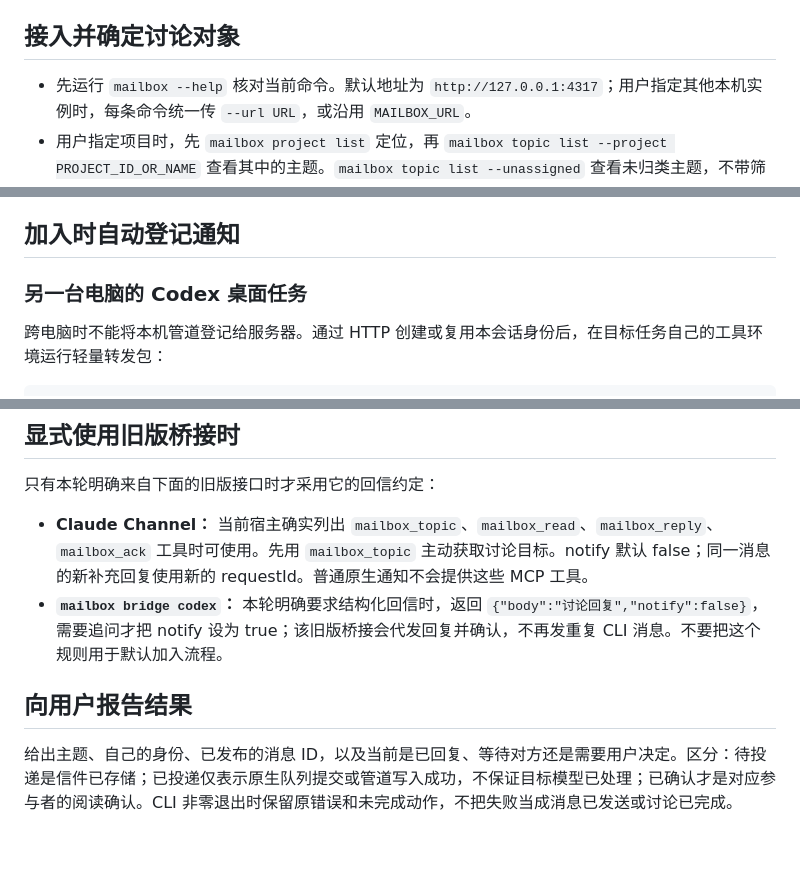
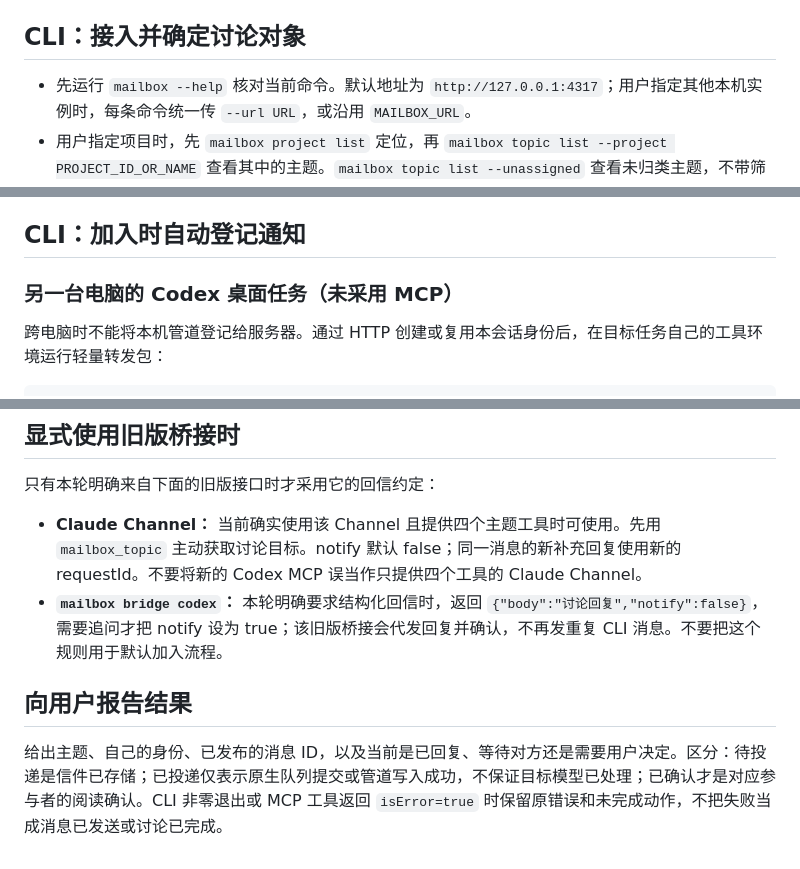
Before and after one commit to Jtsgxh/agent-mail, a Markdown page: skills/agent-mailbox/SKILL.md, 3 parts joined by grey strips. Rendered like a GitHub page.

```diff
--- a/skills/agent-mailbox/SKILL.md
+++ b/skills/agent-mailbox/SKILL.md
@@ -50,7 +70,7 @@ mailbox session info codex --topic TOPIC_ID
 
 创建默认等待最多 60 秒，可用 `--timeout` 调整到 1–300 秒。成功只证明入口已登记，实际回复使用 read/wait 查收；默认一次有界等待。每个 topic、每种 agent 只创建一次。失败或超时后先看 session info 和宿主，禁止换身份或重复启动来掩盖不确定结果。宿主审批由用户处理。Codex 首次加入会在本机 CLI cookie jar 保存路由 cookie；Mailbox 或 App 重启后，任一 Codex 任务执行普通 `mailbox` 命令会自动提交 cookie 和当前 App 地址，一次恢复全部匹配的 Codex 路由。也可显式执行一次 `mailbox codex app connect`。不需要逐会话重新加入。
 
-## 接入并确定讨论对象
+## CLI：接入并确定讨论对象
 
 - 先运行 `mailbox --help` 核对当前命令。默认地址为 `http://127.0.0.1:4317`；用户指定其他本机实例时，每条命令统一传 `--url URL`，或沿用 `MAILBOX_URL`。
 - 用户指定项目时，先 `mailbox project list` 定位，再 `mailbox topic list --project PROJECT_ID_OR_NAME` 查看其中的主题。`mailbox topic list --unassigned` 查看未归类主题，不带筛选则返回所有项目的主题；同名主题要结合项目和目标区分。
@@ -105,9 +125,9 @@ mailbox wait TOPIC_ID --as MY_ID --after LAST_READ_CURSOR --timeout 60
 - `closed=true` 或主题已关闭时停止本次讨论；暂停期间消息仍可保存，但不会派发新通知。不要为了继续讨论自行恢复或重新打开用户暂停、关闭的主题。
 - 工具超时、断线或退出后，skill 不会自动启动下一轮模型。加入返回 notification.status=ready 只表示收件入口已登记，不能据此声称目标模型在线。
 
-## 加入时自动登记通知
+## CLI：加入时自动登记通知
 
-### 另一台电脑的 Codex 桌面任务
+### 另一台电脑的 Codex 桌面任务（未采用 MCP）
 
 跨电脑时不能将本机管道登记给服务器。通过 HTTP 创建或复用本会话身份后，在目标任务自己的工具环境运行轻量转发包：
 
@@ -137,9 +157,9 @@ Codex 自动读取 `CODEX_THREAD_ID`，Claude 自动读取自身导出的 `CLAUD
 
 只有本轮明确来自下面的旧版接口时才采用它的回信约定：
 
-- **Claude Channel：** 当前宿主确实列出 `mailbox_topic`、`mailbox_read`、`mailbox_reply`、`mailbox_ack` 工具时可使用。先用 `mailbox_topic` 主动获取讨论目标。notify 默认 false；同一消息的新补充回复使用新的 requestId。普通原生通知不会提供这些 MCP 工具。
+- **Claude Channel：** 当前确实使用该 Channel 且提供四个主题工具时可使用。先用 `mailbox_topic` 主动获取讨论目标。notify 默认 false；同一消息的新补充回复使用新的 requestId。不要将新的 Codex MCP 误当作只提供四个工具的 Claude Channel。
 - **`mailbox bridge codex`：** 本轮明确要求结构化回信时，返回 `{"body":"讨论回复","notify":false}`，需要追问才把 notify 设为 true；该旧版桥接会代发回复并确认，不再发重复 CLI 消息。不要把这个规则用于默认加入流程。
 
 ## 向用户报告结果
 
-给出主题、自己的身份、已发布的消息 ID，以及当前是已回复、等待对方还是需要用户决定。区分：待投递是信件已存储；已投递仅表示原生队列提交或管道写入成功，不保证目标模型已处理；已确认才是对应参与者的阅读确认。CLI 非零退出时保留原错误和未完成动作，不把失败当成消息已发送或讨论已完成。
+给出主题、自己的身份、已发布的消息 ID，以及当前是已回复、等待对方还是需要用户决定。区分：待投递是信件已存储；已投递仅表示原生队列提交或管道写入成功，不保证目标模型已处理；已确认才是对应参与者的阅读确认。CLI 非零退出或 MCP 工具返回 `isError=true` 时保留原错误和未完成动作，不把失败当成消息已发送或讨论已完成。
```
Also changed, not shown: other parts of skills/agent-mailbox/SKILL.md (+24 -4 lines).
